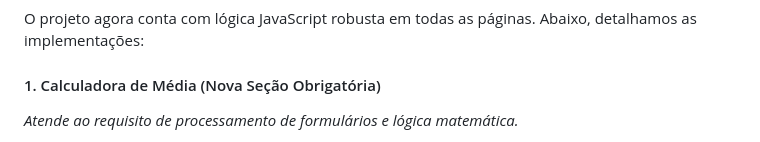
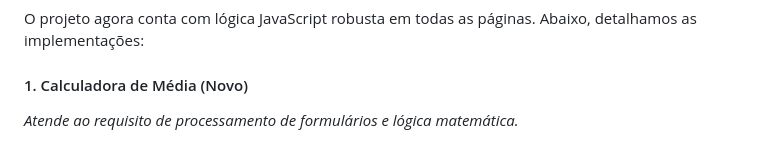
Before and after one commit to macedo-hub/Studay, a Markdown page: README.md, the part around the change. Rendered like a GitHub page.

```diff
--- a/README.md
+++ b/README.md
@@ -38,7 +38,7 @@ O objetivo principal foi implementar a lógica de programação para **captura d
 
 O projeto agora conta com lógica JavaScript robusta em todas as páginas. Abaixo, detalhamos as implementações:
 
-#### 1. Calculadora de Média (Nova Seção Obrigatória)
+#### 1. Calculadora de Média (Novo)
 *Atende ao requisito de processamento de formulários e lógica matemática.*
 - **Funcionamento:** O usuário insere notas em campos gerados dinamicamente.
 - **Lógica JS:**
```
